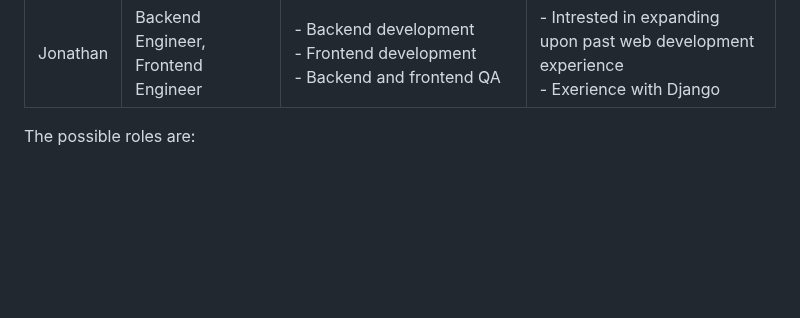
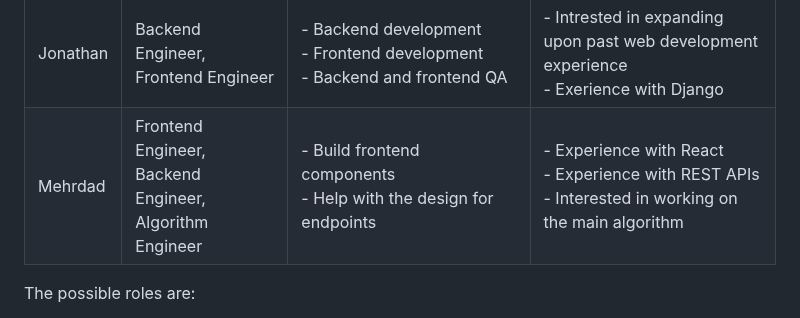
Before and after one commit to rafeerahman/Anonymizer, a Markdown page: deliverable-1/planning.md, the part around the change. Rendered like a GitHub page; blank space fills up the shorter version.

Commit message:
Added Mehrdad's roles

```diff
--- a/deliverable-1/planning.md
+++ b/deliverable-1/planning.md
@@ -257,6 +257,7 @@ List each team member and:
 | Rafee | Frontend Engineer, Backend Engineer, QA Engineer | - Interested in learning about Flask and designing some of the API end points. <br> - Will help create frontend components and server-side requests for documentation. <br> - Once our algorithms are complete I will be responsible for creating tests. | - Have some experience with automated testing and API testings using Selenium and RESTAssured <br> - Experienced with React for Frontend, and Express for backend.
 | Sayna | Backend Engineer, Frontend Engineer, Devops | - Backend development <br> - create test cases for back end <br> | - Intrested in learning about Devops <br> - Exerience with Django <br> - Experience with React <br> - Intrested in building APIs <br>|
 | Jonathan | Backend Engineer, Frontend Engineer | - Backend development <br> - Frontend development <br> - Backend and frontend QA | - Intrested in expanding upon past web development experience <br> - Exerience with Django <br> |
+| Mehrdad | Frontend Engineer, Backend Engineer, Algorithm Engineer| - Build frontend components <br> - Help with the design for endpoints <br>  | - Experience with React <br> - Experience with REST APIs <br> - Interested in working on the main algorithm |
 
 The possible roles are:
 - Project Manager x 1
```
